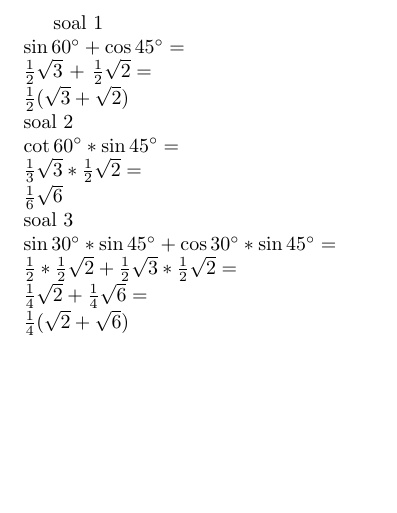
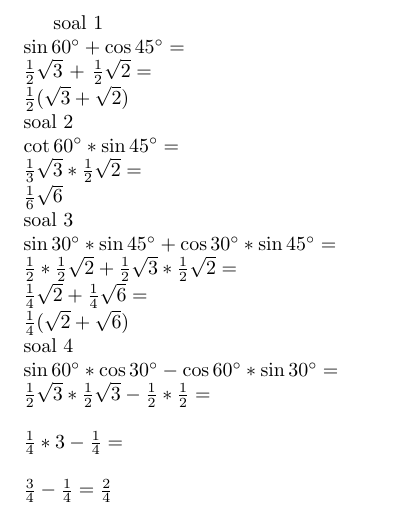
Before and after one commit to MuhIkhsanH/trigonometry, a LaTeX document (contoh_soal_trigonometry_sudut_istimewa.tex): part of the page, cut so that both start at the same text, the shorter picture padded with empty space. Compiled offline with pdfLaTeX.

Commit message:
Update contoh_soal_trigonometry_sudut_istimewa.tex

```diff
--- a/contoh_soal_trigonometry_sudut_istimewa.tex
+++ b/contoh_soal_trigonometry_sudut_istimewa.tex
@@ -14,7 +14,13 @@ $\frac{1}{6} \sqrt{6}$ \\
 $\sin \SI{30}{\degree} * \sin \SI{45}{\degree} + \cos \SI{30}{\degree} * \sin \SI{45}{\degree} =$ \\
 $\frac{1}{2} * \frac{1}{2} \sqrt{2} + \frac{1}{2} \sqrt{3} * \frac{1}{2} \sqrt{2}=$ \\
 $\frac{1}{4} \sqrt{2} + \frac{1}{4} \sqrt{6} =$ \\
-$\frac{1}{4} (\sqrt{2} + \sqrt{6})$
-
+$\frac{1}{4} (\sqrt{2} + \sqrt{6})$ \\
+\text{soal 4} \\
+$\sin \SI{60}{\degree} * \cos \SI{30}{\degree} - \cos \SI{60}{\degree} * \sin \SI{30}{\degree } =$ \\
+$\frac{1}{2} \sqrt{3} * \frac{1}{2} \sqrt{3} - \frac{1}{2} * \frac{1}{2} =$ \\
+\\
+$\frac{1}{4} * 3 - \frac{1}{4} =$ \\
+\\
+$\frac{3}{4} - \frac{1}{4} = \frac{2}{4}$
 
 \end{document}
```
